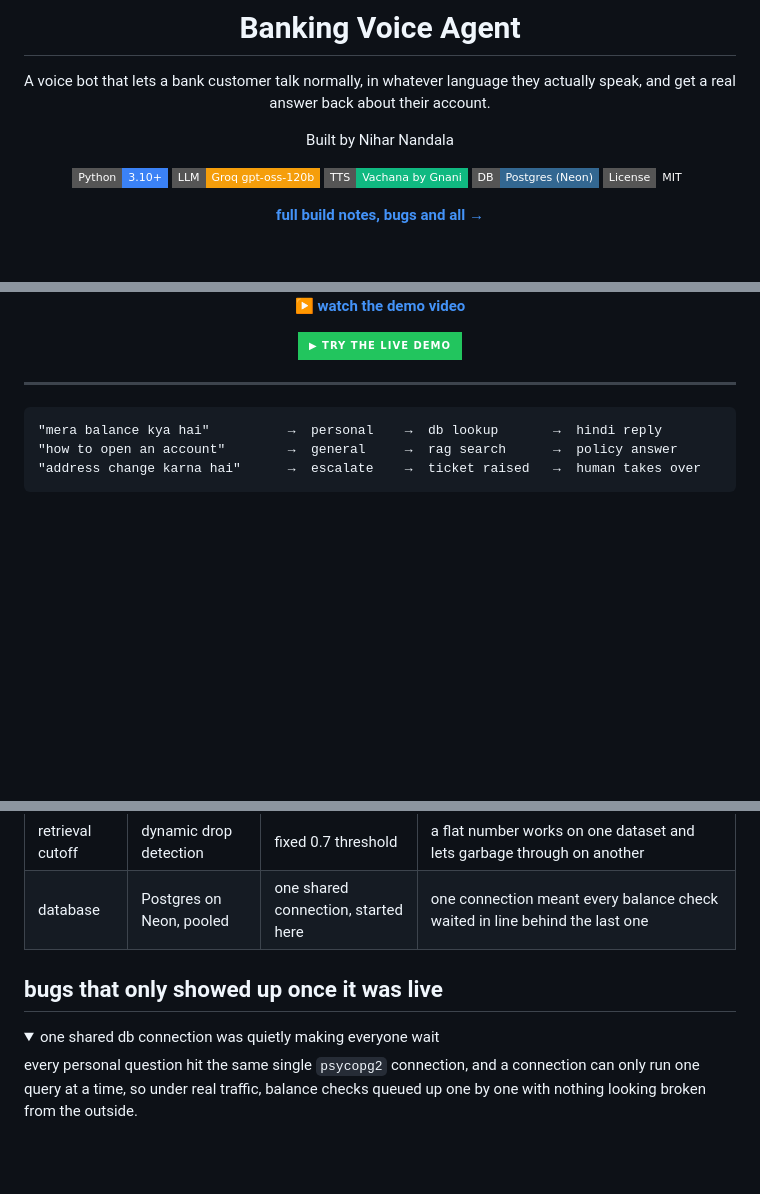
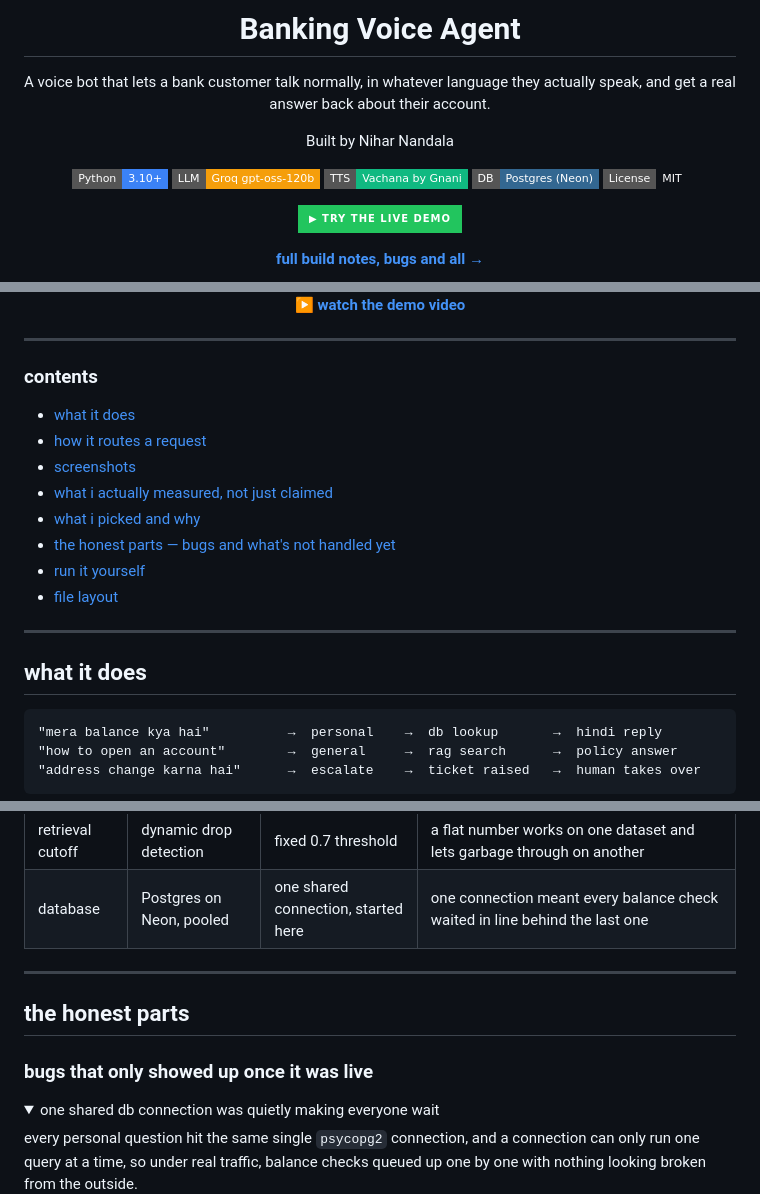
Before and after one commit to niharnandala/Banking_Voice_Agent_With_intelligent_Routing, a Markdown page: README.MD, 3 parts joined by grey strips. Drawn GitHub-style; folded sections open; badges without logos; blank space fills up the shorter version.

````diff
--- a/README.MD
+++ b/README.MD
@@ -12,18 +12,32 @@ Built by Nihar Nandala
 [![Postgres](https://img.shields.io/badge/DB-Postgres_(Neon)-336791?style=flat-square&logo=postgresql&logoColor=white)](https://neon.tech)
 [![License](https://img.shields.io/badge/License-MIT-muted?style=flat-square)](LICENSE)
 
+[![Live Demo](https://img.shields.io/badge/▶_TRY_THE_LIVE_DEMO-22c55e?style=for-the-badge)](https://banking-voice-agent-with-intelligent.onrender.com/ui)
+
 **[full build notes, bugs and all →](ENGINEERING.md)**
 
 <img src="assets/img1.png" alt="Banking Voice Agent screenshot" width="700">
 
 **[▶ watch the demo video](https://drive.google.com/file/d/1iRFWrVh8Go262TinqsGVLbgLa5nKBTIG/view?usp=sharing)**
 
-[![Live Demo](https://img.shields.io/badge/▶_TRY_THE_LIVE_DEMO-22c55e?style=for-the-badge)](https://banking-voice-agent-with-intelligent.onrender.com/ui)
-
-
 </div>
 
 ---
+
+### contents
+
+- [what it does](#what-it-does)
+- [how it routes a request](#how-it-routes-a-request)
+- [screenshots](#screenshots)
+- [what i actually measured, not just claimed](#what-i-actually-measured-not-just-claimed)
+- [what i picked and why](#what-i-picked-and-why)
+- [the honest parts — bugs and what's not handled yet](#the-honest-parts)
+- [run it yourself](#run-it-yourself)
+- [file layout](#file-layout)
+
+---
+
+## what it does
 
 ```
 "mera balance kya hai"          →  personal    →  db lookup       →  hindi reply
@@ -94,7 +114,11 @@ that 90% escalation number only measures whether the classifier routed an escala
 | retrieval cutoff | dynamic drop detection | fixed 0.7 threshold | a flat number works on one dataset and lets garbage through on another |
 | database | Postgres on Neon, pooled | one shared connection, started here | one connection meant every balance check waited in line behind the last one |
 
-## bugs that only showed up once it was live
+---
+
+## the honest parts
+
+### bugs that only showed up once it was live
 
 <details>
 <summary>one shared db connection was quietly making everyone wait</summary>
````
Also changed, not shown: other parts of README.MD (+11 -1 lines).
